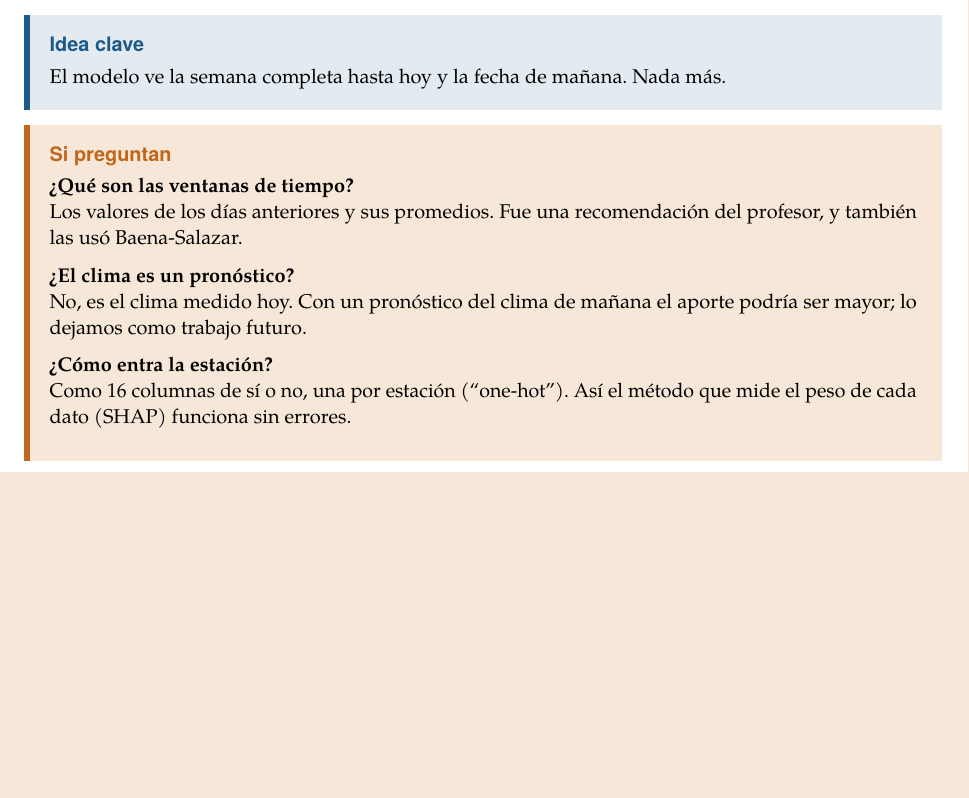
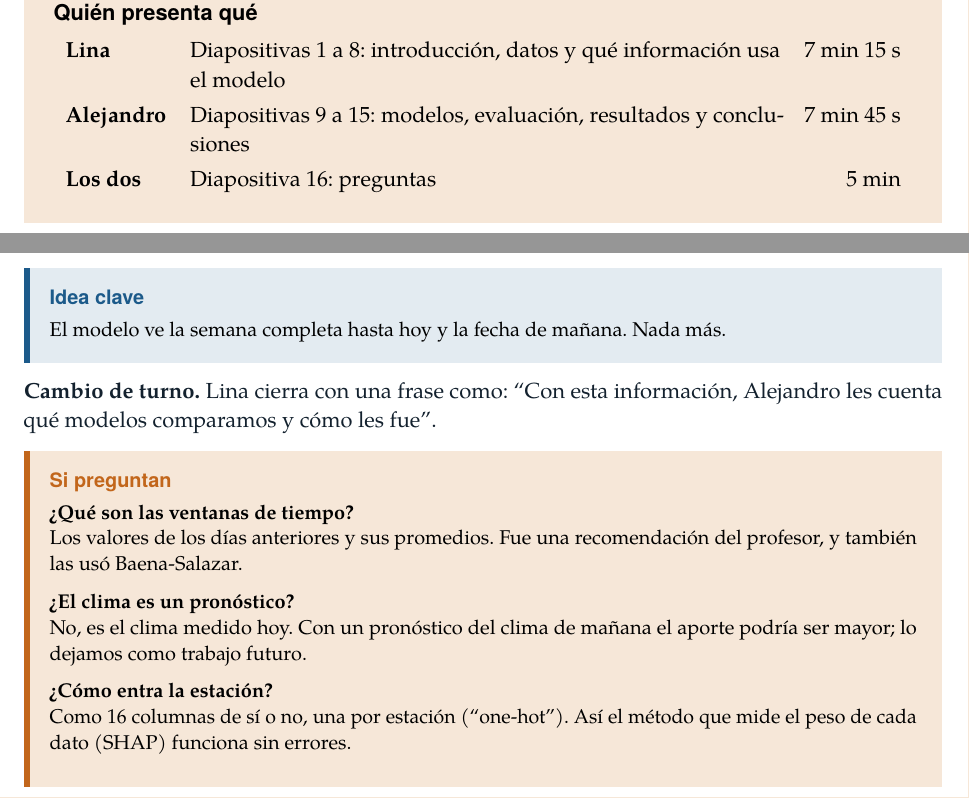
Before and after one commit to linaballesteros/air-quality-applied-ml, a LaTeX document (presentacion/guion/guion.tex): part of page 11 of 21 before the commit and two parts of pages 1 and 11 of 21 after it, the two joined at a grey line, cut at the place of the change, the shorter picture padded with empty space. Compiled offline with pdfLaTeX.

Commit message:
mark speaker split in the study script

```diff
--- a/presentacion/guion/guion.tex
+++ b/presentacion/guion/guion.tex
@@ -66,9 +66,12 @@
 \newcommand{\pr}[2]{\textbf{¿#1?}\par #2\par\medskip}
 
 % Encabezado de cada diapositiva: número, título, tiempo y miniatura
+% Quién presenta: se cambia con \presenta{...} antes de la primera diapositiva de cada parte
+\newcommand{\quien}{}
+\newcommand{\presenta}[1]{\renewcommand{\quien}{#1}}
 \newcommand{\diapo}[3]{%
   \clearpage
-  {\sffamily\small\color{tenue}Diapositiva #1 \quad·\quad #3}\par\vspace{2pt}
+  {\sffamily\small\color{tenue}Diapositiva #1 \quad·\quad #3 \quad·\quad \textcolor{ambar}{\textbf{Presenta: \quien}}}\par\vspace{2pt}
   {\sffamily\LARGE\bfseries #2\par}\vspace{10pt}
   \fcolorbox{linea}{white}{\includegraphics[page=#1,width=0.72\textwidth]{../presentacion.pdf}}\par\vspace{8pt}
 }
@@ -92,6 +95,16 @@
     las dominan, el resto se sigue solo. Después, cada diapositiva tiene su miniatura, el tiempo sugerido, qué
     decir con palabras sencillas, la idea que el público debe llevarse y cómo responder
     si preguntan. La exposición dura 15 minutos y quedan 5 para preguntas.
+  \end{tcolorbox}
+  \vspace{8pt}
+  \begin{tcolorbox}[colback=ambarsuave, colframe=ambarsuave, arc=0pt, boxrule=0pt, left=12pt, right=12pt, top=10pt, bottom=10pt]
+    \textsf{\textbf{Quién presenta qué}}\par\smallskip
+    \renewcommand{\arraystretch}{1.2}
+    \begin{tabularx}{\linewidth}{>{\bfseries}l X r}
+    Lina & Diapositivas 1 a 8: introducción, datos y qué información usa el modelo & 7 min 15 s \\
+    Alejandro & Diapositivas 9 a 15: modelos, evaluación, resultados y conclusiones & 7 min 45 s \\
+    Los dos & Diapositiva 16: preguntas & 5 min \\
+    \end{tabularx}
   \end{tcolorbox}
 \end{titlepage}
 
@@ -350,6 +364,9 @@ el clima medido hoy.
 El modelo ve la semana completa hasta hoy y la fecha de mañana. Nada más.
 \end{idea}
 
+\textbf{Cambio de turno.} Lina cierra con una frase como: ``Con esta información, Alejandro
+les cuenta qué modelos comparamos y cómo les fue''.
+
 \begin{preguntas}
 \pr{Qué son las ventanas de tiempo}{Los valores de los días anteriores y sus promedios. Fue
 una recomendación del profesor, y también las usó Baena-Salazar.}
```
Also changed, not shown: context.md (+3 -1 lines), presentacion/guion/guion.pdf, presentacion/guion/guion.tex (5 more changed lines).
